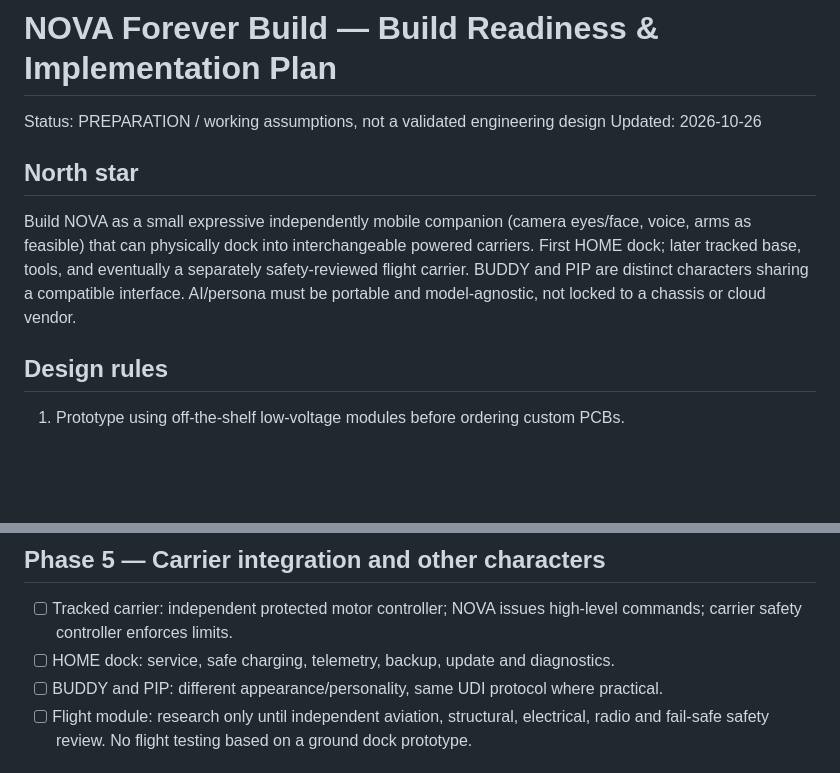
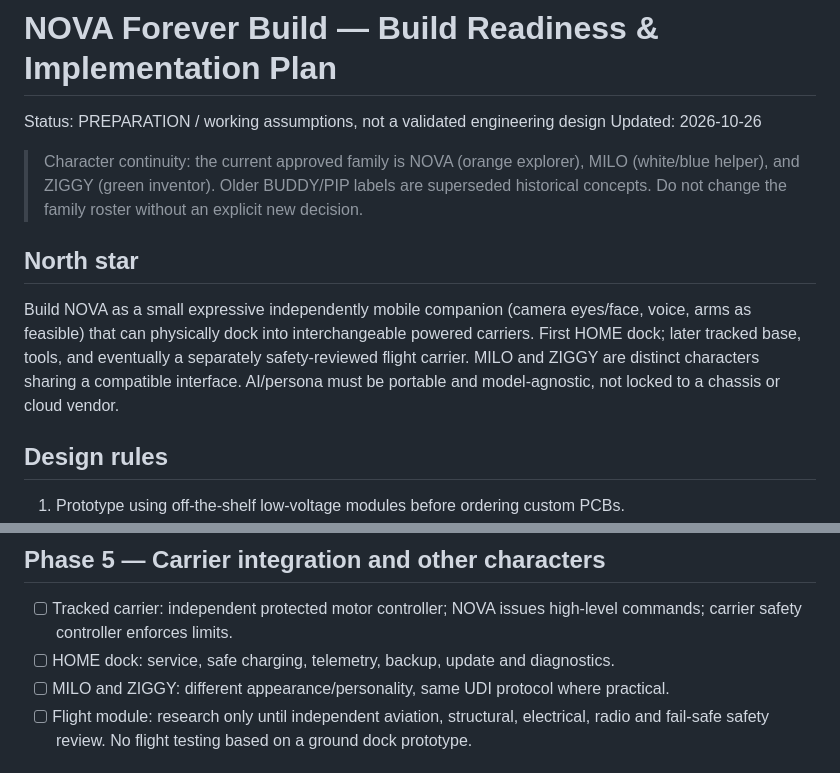
Before and after one commit to Champagne247/Champagne247, a Markdown page: NOVA/planning/build-readiness.md, 2 parts joined by grey strips. Drawn GitHub-style; blank space fills up the shorter version.

Commit message:
docs(nova): align build readiness with NOVA MILO ZIGGY family

```diff
--- a/NOVA/planning/build-readiness.md
+++ b/NOVA/planning/build-readiness.md
@@ -2,8 +2,10 @@
 Status: PREPARATION / working assumptions, not a validated engineering design
 Updated: 2026-10-26
 
+> Character continuity: the current approved family is NOVA (orange explorer), MILO (white/blue helper), and ZIGGY (green inventor). Older BUDDY/PIP labels are superseded historical concepts. Do not change the family roster without an explicit new decision.
+
 ## North star
-Build NOVA as a small expressive independently mobile companion (camera eyes/face, voice, arms as feasible) that can physically dock into interchangeable powered carriers. First HOME dock; later tracked base, tools, and eventually a separately safety-reviewed flight carrier. BUDDY and PIP are distinct characters sharing a compatible interface. AI/persona must be portable and model-agnostic, not locked to a chassis or cloud vendor.
+Build NOVA as a small expressive independently mobile companion (camera eyes/face, voice, arms as feasible) that can physically dock into interchangeable powered carriers. First HOME dock; later tracked base, tools, and eventually a separately safety-reviewed flight carrier. MILO and ZIGGY are distinct characters sharing a compatible interface. AI/persona must be portable and model-agnostic, not locked to a chassis or cloud vendor.
 
 ## Design rules
 1. Prototype using off-the-shelf low-voltage modules before ordering custom PCBs.
@@ -63,7 +65,7 @@ Gate 4: repeated dock/undock cycles without connector damage, accidental energiz
 ## Phase 5 — Carrier integration and other characters
 - [ ] Tracked carrier: independent protected motor controller; NOVA issues high-level commands; carrier safety controller enforces limits.
 - [ ] HOME dock: service, safe charging, telemetry, backup, update and diagnostics.
-- [ ] BUDDY and PIP: different appearance/personality, same UDI protocol where practical.
+- [ ] MILO and ZIGGY: different appearance/personality, same UDI protocol where practical.
 - [ ] Flight module: research only until independent aviation, structural, electrical, radio and fail-safe safety review. No flight testing based on a ground dock prototype.
 
 ## Candidate software architecture
```
